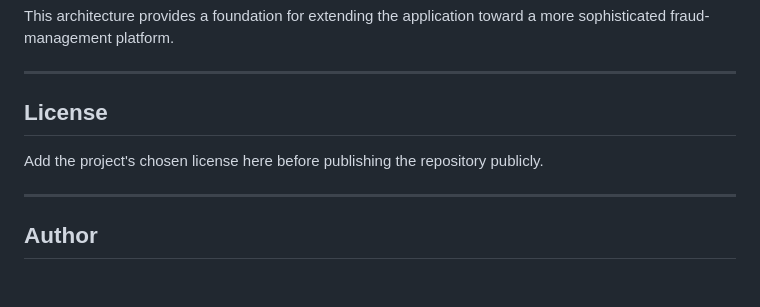
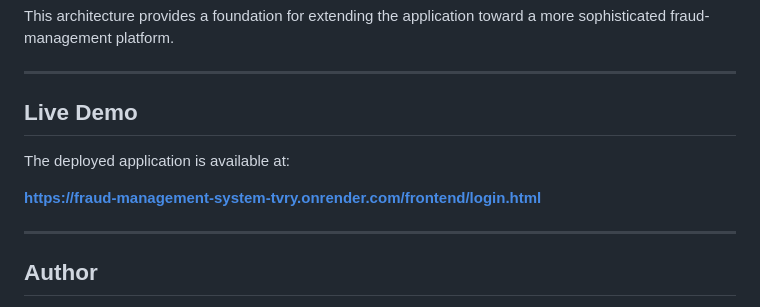
Before and after one commit to visidhantworks/fraud-management-system, a Markdown page: Documentation.md, the part around the change. GitHub-like rendering; blank space fills up the shorter version.

Commit message:
Add live demo section to Documentation.md
Added a section for live demo link in the documentation.

```diff
--- a/Documentation.md
+++ b/Documentation.md
@@ -1714,9 +1714,12 @@ This architecture provides a foundation for extending the application toward a m
 
 ---
 
-## License
-
-Add the project's chosen license here before publishing the repository publicly.
+## Live Demo
+
+The deployed application is available at:
+
+**https://fraud-management-system-tvry.onrender.com/frontend/login.html**
+
 
 ---
 
```
